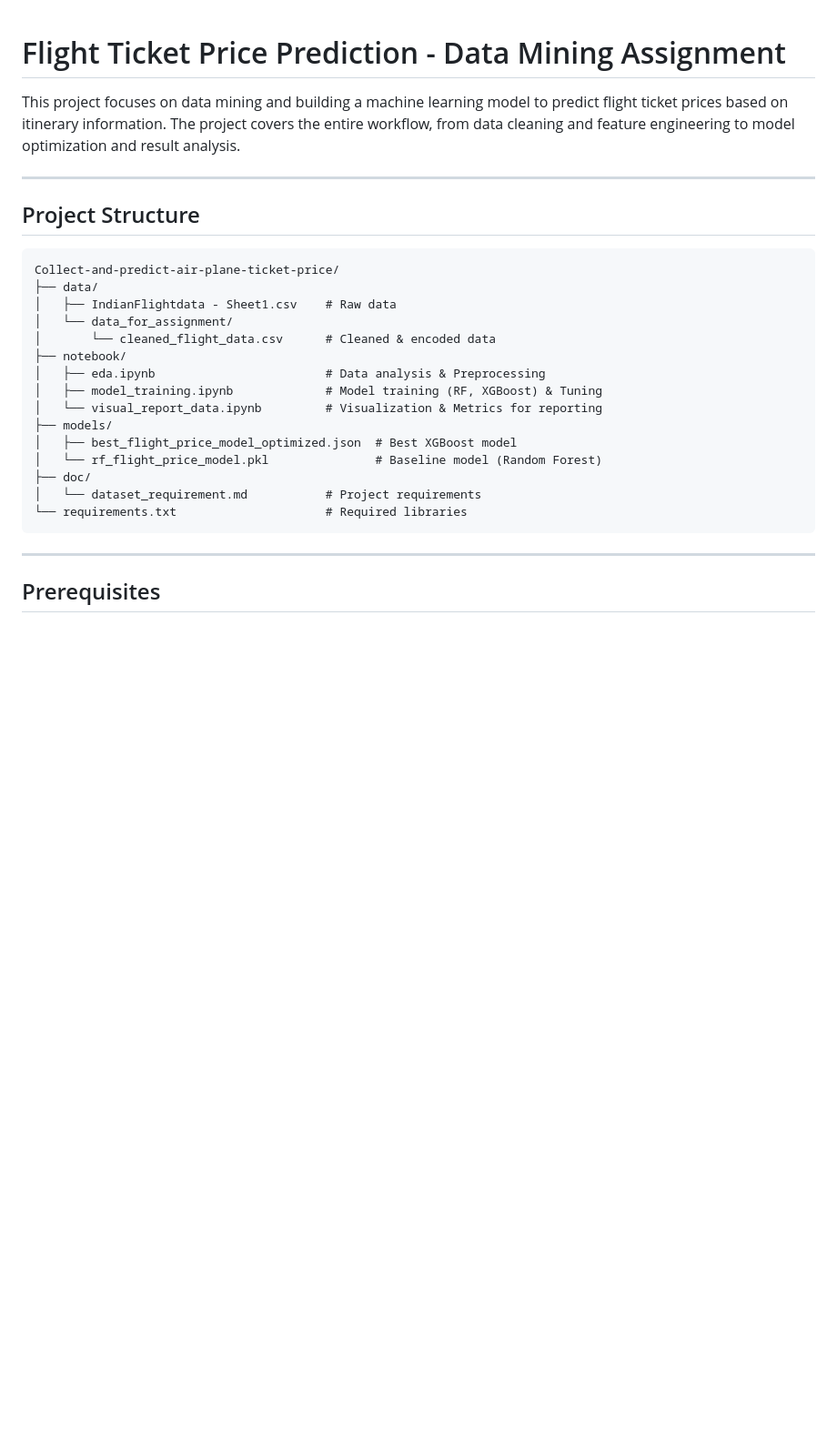
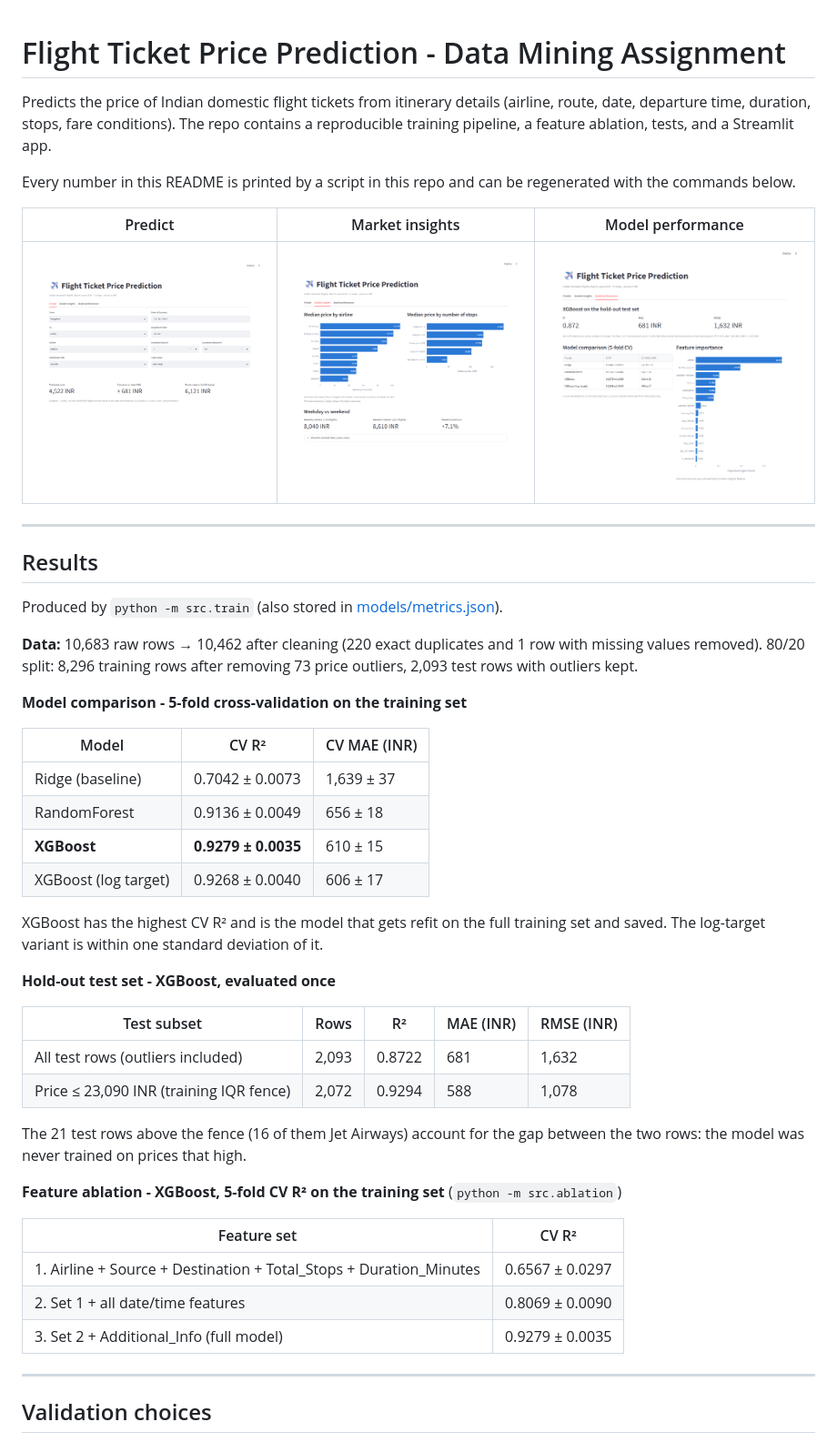
Before and after one commit to thanhtan2210/Collect-and-predict-air-plane-ticket-price---Data-Mining-Assignment, a Markdown page: README.md, the part around one of its changes. Shown at 91% size. GitHub-like rendering; pictures changed too: docs/images/insights.png (added), docs/images/performance.png (added), docs/images/predict.png (added); blank space fills up the shorter version.

````diff
--- a/README.md
+++ b/README.md
@@ -1,31 +1,50 @@
-
 # Flight Ticket Price Prediction - Data Mining Assignment
 
-This project focuses on data mining and building a machine learning model to predict flight ticket prices based on itinerary information. The project covers the entire workflow, from data cleaning and feature engineering to model optimization and result analysis.
+Predicts the price of Indian domestic flight tickets from itinerary details (airline, route, date, departure time, duration, stops, fare conditions). The repo contains a reproducible training pipeline, a feature ablation, tests, and a Streamlit app.
+
+Every number in this README is printed by a script in this repo and can be regenerated with the commands below.
+
+| Predict | Market insights | Model performance |
+| --- | --- | --- |
+| ![Predict tab](docs/images/predict.png) | ![Market insights tab](docs/images/insights.png) | ![Model performance tab](docs/images/performance.png) |
 
 ---
 
-## Project Structure
+## Results
 
-```plaintext
-Collect-and-predict-air-plane-ticket-price/
-├── data/
-│   ├── IndianFlightdata - Sheet1.csv    # Raw data
-│   └── data_for_assignment/
-│       └── cleaned_flight_data.csv      # Cleaned & encoded data
-├── notebook/
-│   ├── eda.ipynb                        # Data analysis & Preprocessing
-│   ├── model_training.ipynb             # Model training (RF, XGBoost) & Tuning
-│   └── visual_report_data.ipynb         # Visualization & Metrics for reporting
-├── models/
-│   ├── best_flight_price_model_optimized.json  # Best XGBoost model
-│   └── rf_flight_price_model.pkl               # Baseline model (Random Forest)
-├── doc/
-│   └── dataset_requirement.md           # Project requirements
-└── requirements.txt                     # Required libraries
-```
+Produced by `python -m src.train` (also stored in [models/metrics.json](models/metrics.json)).
+
+**Data:** 10,683 raw rows → 10,462 after cleaning (220 exact duplicates and 1 row with missing values removed). 80/20 split: 8,296 training rows after removing 73 price outliers, 2,093 test rows with outliers kept.
+
+**Model comparison - 5-fold cross-validation on the training set**
+
+| Model | CV R² | CV MAE (INR) |
+| --- | --- | --- |
+| Ridge (baseline) | 0.7042 ± 0.0073 | 1,639 ± 37 |
+| RandomForest | 0.9136 ± 0.0049 | 656 ± 18 |
+| **XGBoost** | **0.9279 ± 0.0035** | 610 ± 15 |
+| XGBoost (log target) | 0.9268 ± 0.0040 | 606 ± 17 |
+
+XGBoost has the highest CV R² and is the model that gets refit on the full training set and saved. The log-target variant is within one standard deviation of it.
+
+**Hold-out test set - XGBoost, evaluated once**
+
+| Test subset | Rows | R² | MAE (INR) | RMSE (INR) |
+| --- | --- | --- | --- | --- |
+| All test rows (outliers included) | 2,093 | 0.8722 | 681 | 1,632 |
+| Price ≤ 23,090 INR (training IQR fence) | 2,072 | 0.9294 | 588 | 1,078 |
+
+The 21 test rows above the fence (16 of them Jet Airways) account for the gap between the two rows: the model was never trained on prices that high.
+
+**Feature ablation - XGBoost, 5-fold CV R² on the training set** (`python -m src.ablation`)
+
+| Feature set | CV R² |
+| --- | --- |
+| 1. Airline + Source + Destination + Total_Stops + Duration_Minutes | 0.6567 ± 0.0297 |
+| 2. Set 1 + all date/time features | 0.8069 ± 0.0090 |
+| 3. Set 2 + Additional_Info (full model) | 0.9279 ± 0.0035 |
 
 ---
 
-## Prerequisites
+## Validation choices
 
````
Also changed, not shown: other parts of README.md (+72 -29 lines), 16 other files.
